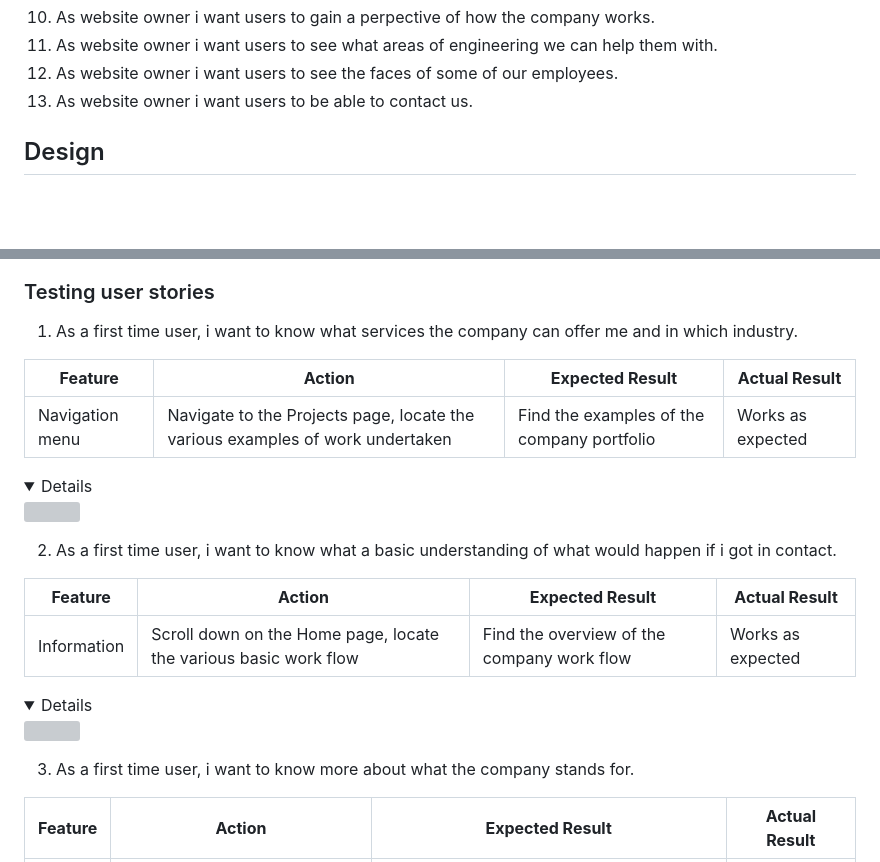
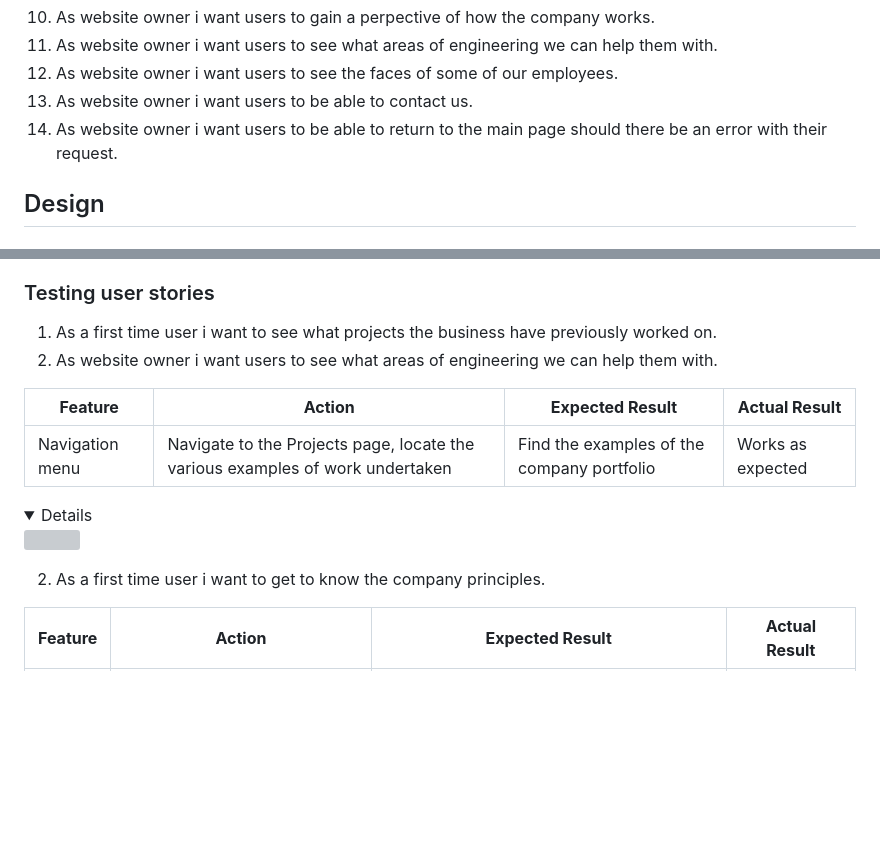
Before and after one commit to dave89gray/CI_PP1_TTC, a Markdown page: README.md, 2 parts joined by grey strips. Rendered like a GitHub page; folded sections open; blank space fills up the shorter version; grey boxes are pictures that could not be loaded.

```diff
--- a/README.md
+++ b/README.md
@@ -103,6 +103,7 @@ Thank you for visiting my project. I am always looking to improve and learn so p
 11. As website owner i want users to see what areas of engineering we can help them with.
 12. As website owner i want users to see the faces of some of our employees.
 13. As website owner i want users to be able to contact us.
+14. As website owner i want users to be able to return to the main page should there be an error with their request.
 
 ## Design
 
@@ -342,7 +349,8 @@ The website was tested on the following browsers:
 
 ### Testing user stories
 
-1. As a first time user, i want to know what services the company can offer me and in which industry.
+1. As a first time user i want to see what projects the business have previously worked on.
+11. As website owner i want users to see what areas of engineering we can help them with.
 
 | **Feature** | **Action** | **Expected Result** | **Actual Result** |
 |-------------|------------|---------------------|-------------------|
@@ -352,17 +360,7 @@ The website was tested on the following browsers:
 <img src="docs/user_story_testing/user_story_testing_1.png">
 </details>
 
-2. As a first time user, i want to know what a basic understanding of what would happen if i got in contact.
-
-| **Feature** | **Action** | **Expected Result** | **Actual Result** |
-|-------------|------------|---------------------|-------------------|
-| Information | Scroll down on the Home page, locate the various basic work flow | Find the overview of the company work flow | Works as expected |
-
-<details>
-<img src="docs/user_story_testing/user_story_testing_2.png">
-</details>
-
-3. As a first time user, i want to know more about what the company stands for.
+2. As a first time user i want to get to know the company principles.
 
 | **Feature** | **Action** | **Expected Result** | **Actual Result** |
 |-------------|------------|---------------------|-------------------|
```
Also changed, not shown: other parts of README.md (+68 -29 lines), docs/features/features_404.png (added), docs/user_story_testing/user_story_testing_14a.png (added), docs/user_story_testing/user_story_testing_14b.png (added).
